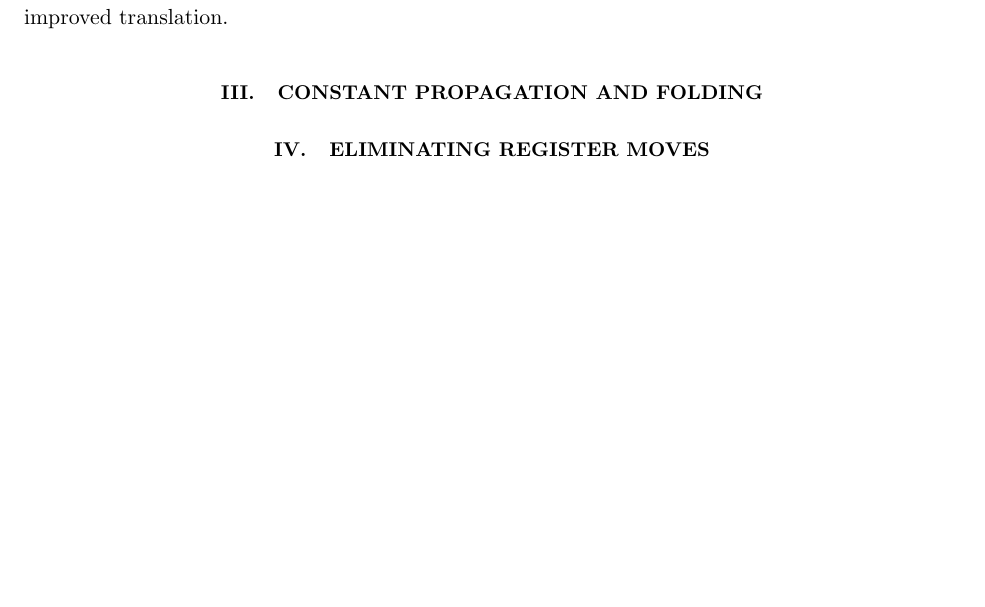
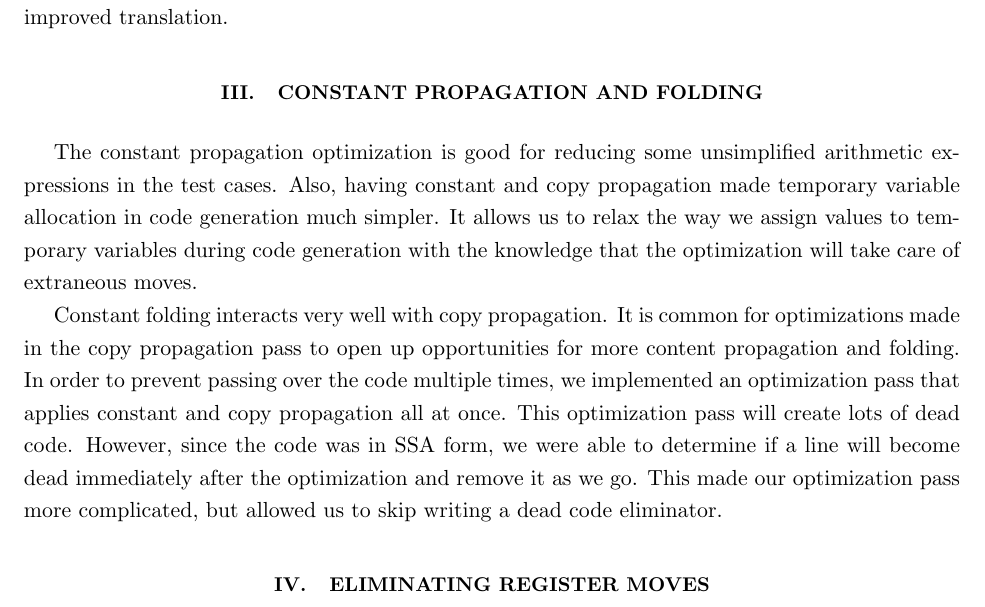
Before and after one commit to kevinburg/zinc, a LaTeX paper (lab5/compiler/report/Report.tex): part of page 3 of 3 before the commit and part of page 3 of 4 after it, cut so that both start at the same text, the shorter picture padded with empty space. Compiled offline with pdfLaTeX.

Commit message:
More reporting.

```diff
--- a/lab5/compiler/report/Report.tex
+++ b/lab5/compiler/report/Report.tex
@@ -85,6 +85,18 @@ large number of times. The exit conditions are checked much more efficiently usi
 
 \section{Constant Propagation and Folding}
 
+The constant propagation optimization is good for reducing some unsimplified arithmetic expressions in the
+test cases. Also, having constant and copy propagation made temporary variable allocation in code generation
+much simpler. It allows us to relax the way we assign values to temporary variables during code generation
+with the knowledge that the optimization will take care of extraneous moves.
+
+Constant folding interacts very well with copy propagation. It is common for optimizations made in the
+copy propagation pass to open up opportunities for more content propagation and folding. In order to prevent
+passing over the code multiple times, we implemented an optimization pass that applies constant and copy
+propagation all at once. This optimization pass will create lots of dead code. However, since the code was
+in SSA form, we were able to determine if a line will become dead immediately after the optimization and
+remove it as we go. This made our optimization pass more complicated, but allowed us to skip writing
+a dead code eliminator.
 
 \section{Eliminating Register Moves}
 
```
